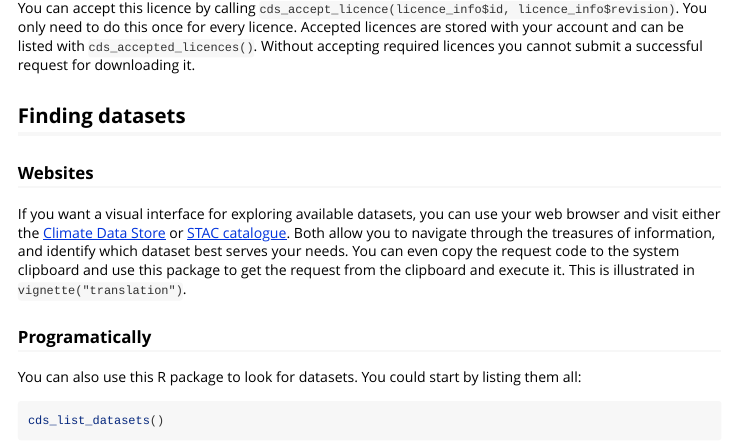
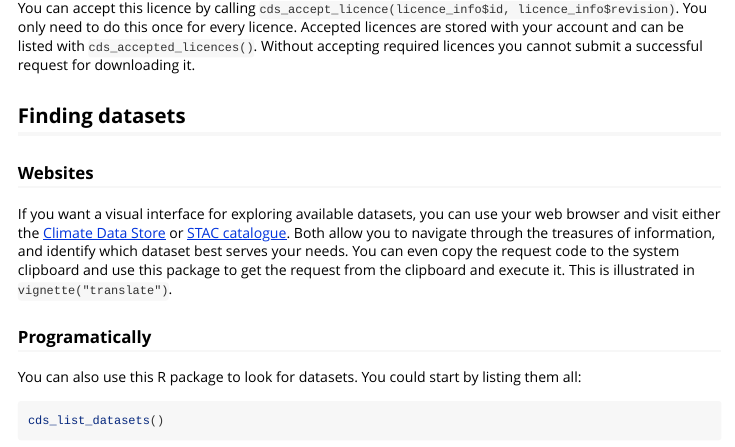
Before and after one commit to pepijn-devries/CopernicusClimate, an R Markdown document (vignettes/download.Rmd): the page in a window 1100 px wide, from 1420 px down. Rendered offline with R 4.5, knitr and Pandoc, with nearby package versions; some code elsewhere in the file could not run offline.

Commit message:
Renamed vignette for consistency with sibbling package

```diff
--- a/vignettes/download.Rmd
+++ b/vignettes/download.Rmd
@@ -103,7 +103,7 @@ your web browser and visit either the
 Both allow you to navigate through the treasures of information, and identify which
 dataset best serves your needs. You can even copy the request code
 to the system clipboard and use this package to get the request from the clipboard
-and execute it. This is illustrated in `vignette("translation")`.
+and execute it. This is illustrated in `vignette("translate")`.
 
 ### Programatically
 
```
Also changed, not shown: NEWS.md (+1 -1 lines), R/python.R (+1 -1 lines), vignettes/translate.Rmd (renamed from vignettes/translation.Rmd), 2 other files.
